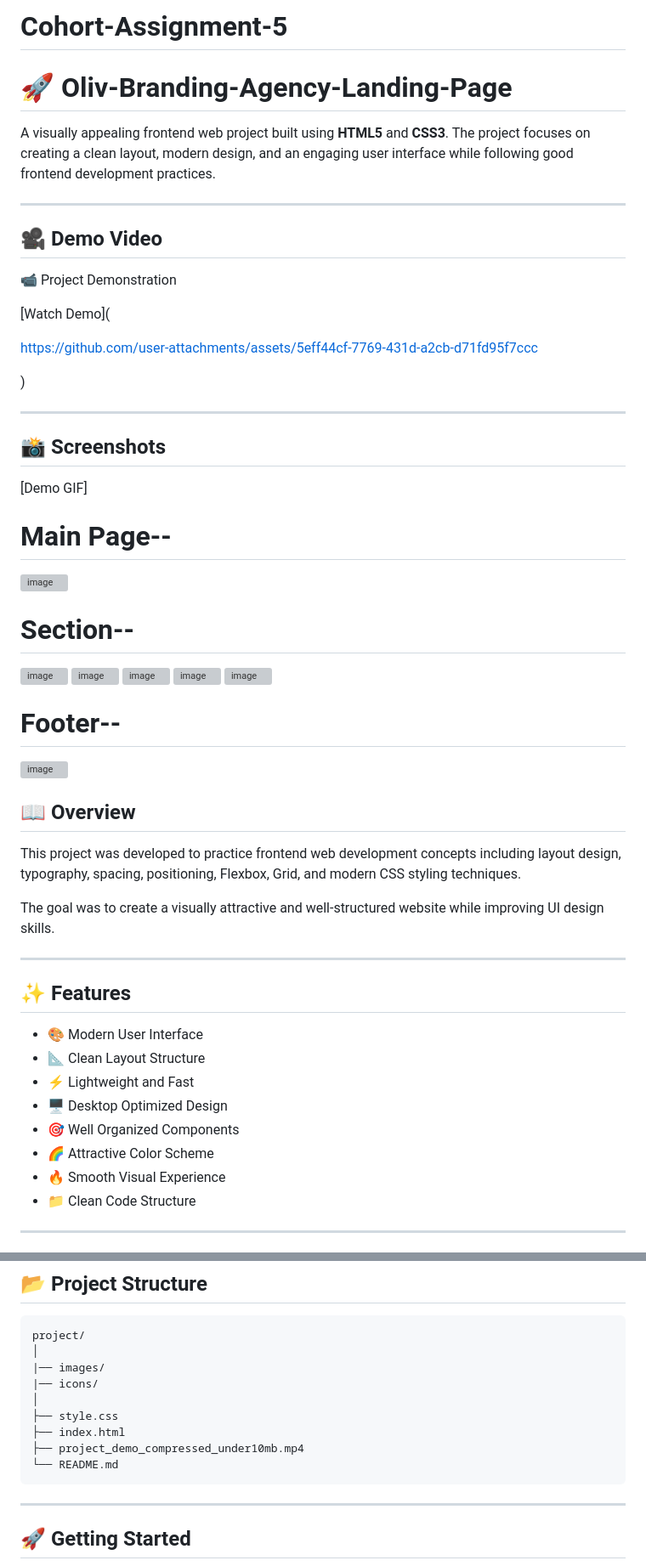
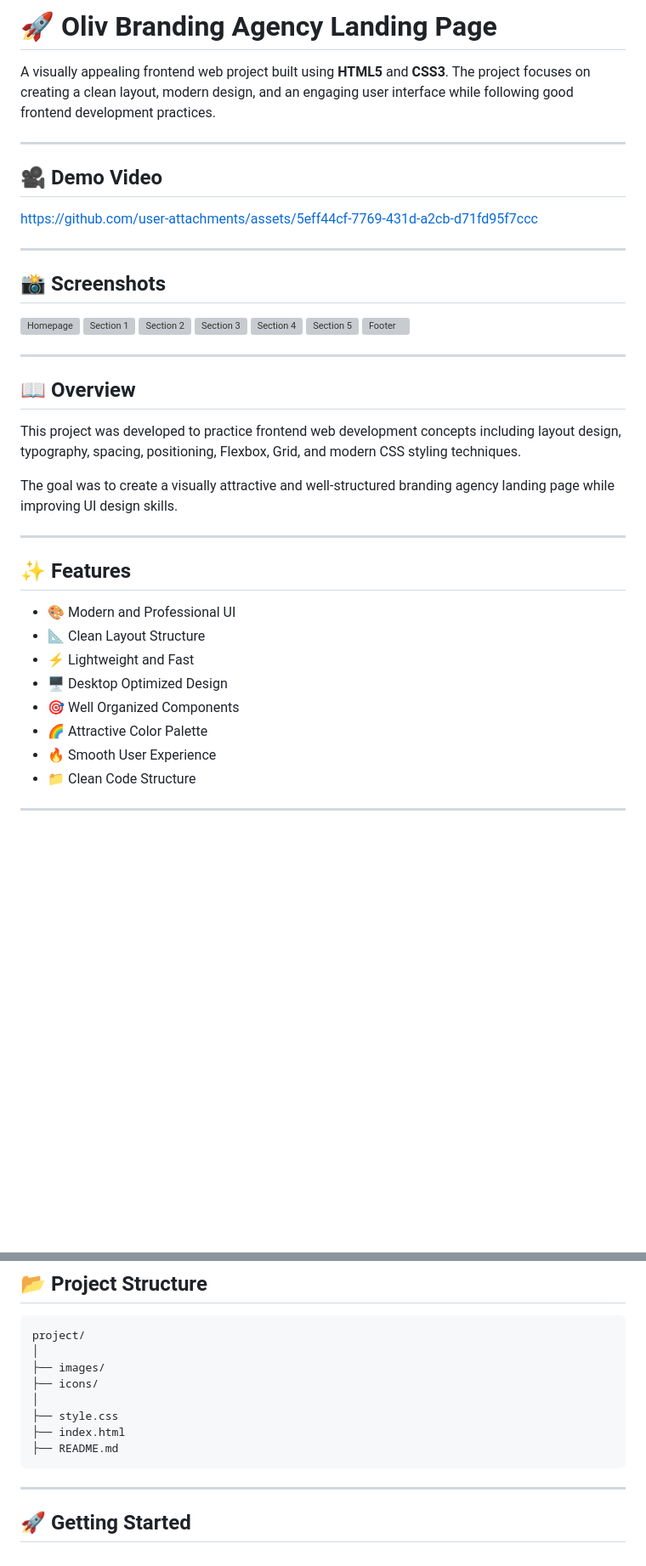
Before and after one commit to kashish-56/Cohort-Assignment-5, a Markdown page: README.md, 2 parts joined by grey strips. Shown at 85% size. Drawn GitHub-style; blank space fills up the shorter version; grey boxes are pictures that could not be loaded.

````diff
--- a/README.md
+++ b/README.md
@@ -1,5 +1,4 @@
-# Cohort-Assignment-5
-# 🚀 Oliv-Branding-Agency-Landing-Page
+# 🚀 Oliv Branding Agency Landing Page
 
 A visually appealing frontend web project built using **HTML5** and **CSS3**. The project focuses on creating a clean layout, modern design, and an engaging user interface while following good frontend development practices.
 
@@ -7,54 +6,45 @@ A visually appealing frontend web project built using **HTML5** and **CSS3**. Th
 
 ## 🎥 Demo Video
 
-📹 Project Demonstration
-
-[Watch Demo](
-
 https://github.com/user-attachments/assets/5eff44cf-7769-431d-a2cb-d71fd95f7ccc
-
-)
 
 ---
 
 ## 📸 Screenshots
-[Demo GIF]
 
-# Main Page--
-<img width="1366" height="768" alt="image" src="https://github.com/user-attachments/assets/c9846453-247f-450a-aa80-2af2045fd9e2" />
+<img width="1366" height="768" alt="Homepage" src="https://github.com/user-attachments/assets/c9846453-247f-450a-aa80-2af2045fd9e2" />
 
-# Section--
-<img width="1366" height="768" alt="image" src="https://github.com/user-attachments/assets/dc8a8648-83fa-417b-a804-5fe6778288ad" />
+<img width="1366" height="768" alt="Section 1" src="https://github.com/user-attachments/assets/dc8a8648-83fa-417b-a804-5fe6778288ad" />
 
-<img width="1366" height="768" alt="image" src="https://github.com/user-attachments/assets/7a6e8e66-8d7e-4ead-9267-8b0316bf492d" />
+<img width="1366" height="768" alt="Section 2" src="https://github.com/user-attachments/assets/7a6e8e66-8d7e-4ead-9267-8b0316bf492d" />
 
-<img width="1366" height="768" alt="image" src="https://github.com/user-attachments/assets/22ae9a74-e775-458d-a421-4ea224ade177" />
+<img width="1366" height="768" alt="Section 3" src="https://github.com/user-attachments/assets/22ae9a74-e775-458d-a421-4ea224ade177" />
 
-<img width="1366" height="768" alt="image" src="https://github.com/user-attachments/assets/e58a1b54-81ac-4e1d-a73c-6a7083582a97" />
+<img width="1366" height="768" alt="Section 4" src="https://github.com/user-attachments/assets/e58a1b54-81ac-4e1d-a73c-6a7083582a97" />
 
-<img width="1366" height="768" alt="image" src="https://github.com/user-attachments/assets/93a6c65e-3436-4c91-b708-a3a9d955746c" />
+<img width="1366" height="768" alt="Section 5" src="https://github.com/user-attachments/assets/93a6c65e-3436-4c91-b708-a3a9d955746c" />
 
-# Footer--
-<img width="1366" height="768" alt="image" src="https://github.com/user-attachments/assets/ccc9e630-f8dd-42d2-a0ed-0035117aa158" />
+<img width="1366" height="768" alt="Footer" src="https://github.com/user-attachments/assets/ccc9e630-f8dd-42d2-a0ed-0035117aa158" />
 
+---
 
 ## 📖 Overview
 
 This project was developed to practice frontend web development concepts including layout design, typography, spacing, positioning, Flexbox, Grid, and modern CSS styling techniques.
 
-The goal was to create a visually attractive and well-structured website while improving UI design skills.
+The goal was to create a visually attractive and well-structured branding agency landing page while improving UI design skills.
 
 ---
 
 ## ✨ Features
 
-- 🎨 Modern User Interface
+- 🎨 Modern and Professional UI
 - 📐 Clean Layout Structure
 - ⚡ Lightweight and Fast
 - 🖥️ Desktop Optimized Design
 - 🎯 Well Organized Components
-- 🌈 Attractive Color Scheme
-- 🔥 Smooth Visual Experience
+- 🌈 Attractive Color Palette
+- 🔥 Smooth User Experience
 - 📁 Clean Code Structure
 
 ---
@@ -79,13 +69,12 @@ The goal was to create a visually attractive and well-structured website while i
 ```bash
 project/
 │
-|── images/
-|── icons/
+├── images/
+├── icons/
 │
 ├── style.css
 ├── index.html
-├── project_demo_compressed_under10mb.mp4
-└── README.md
+├── README.md
 ```
 
 ---
````
Also changed, not shown: other parts of README.md (+1 -1 lines).
